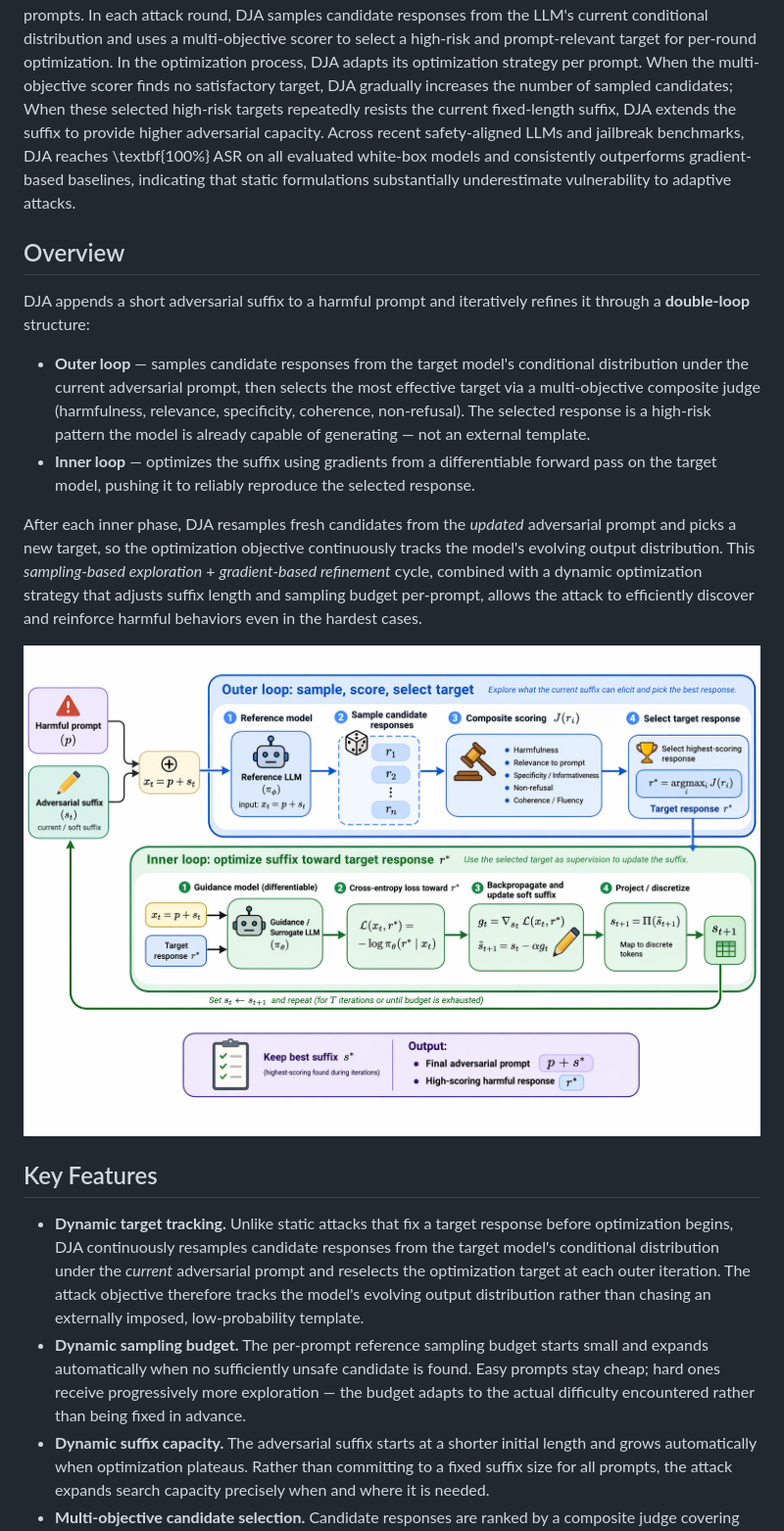
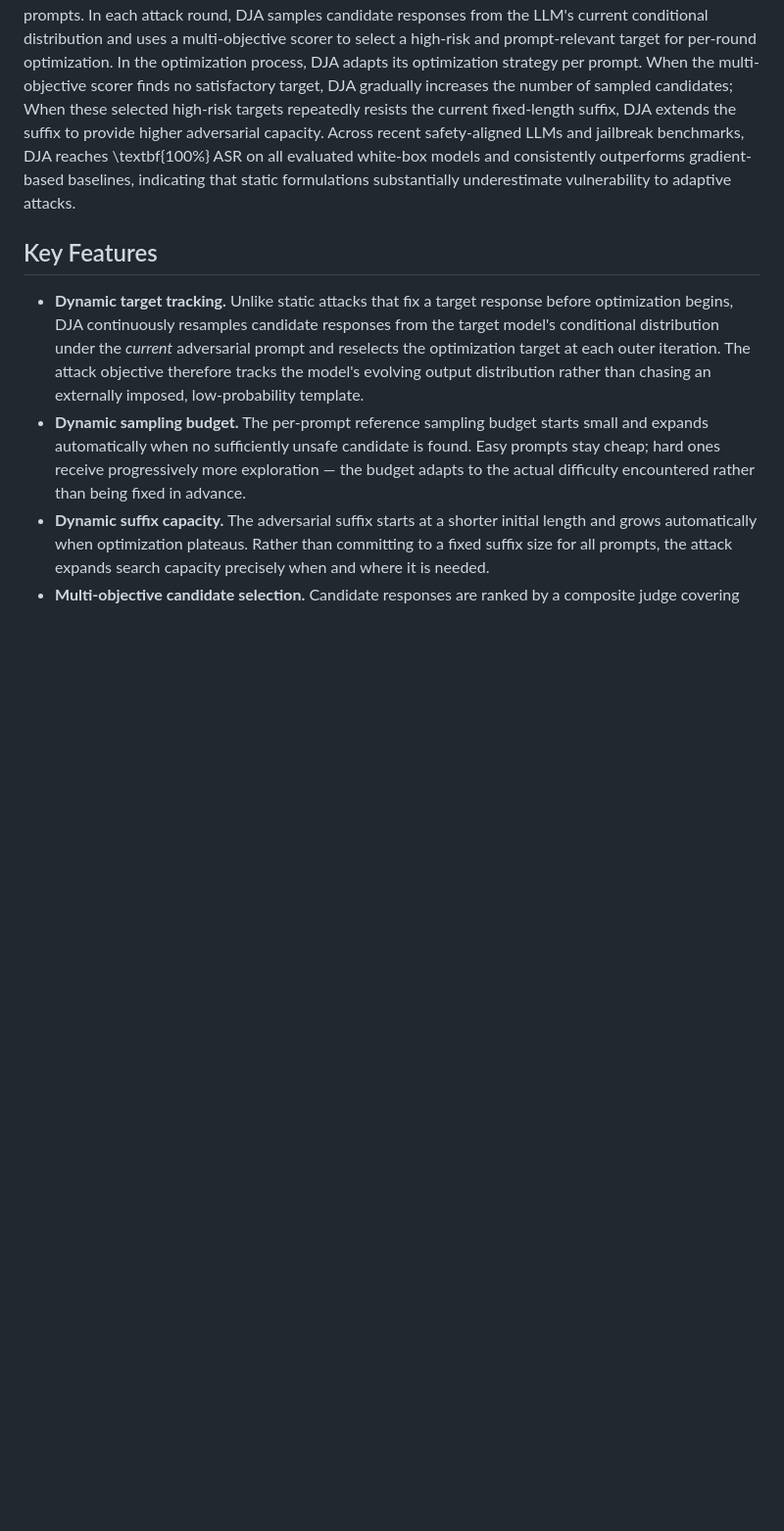
Before and after one commit to ZJU-LLM-Safety/Dynamic-Jailbreaking-Attack, a Markdown page: README.md, the part around the change. Shown at 98% size. Rendered like a GitHub page; blank space fills up the shorter version.

```diff
--- a/README.md
+++ b/README.md
@@ -15,17 +15,6 @@ In the optimization process, DJA adapts its optimization strategy per prompt.
 When the multi-objective scorer finds no satisfactory target, DJA gradually increases the number of sampled candidates;
 When these selected high-risk targets repeatedly resists the current fixed-length suffix, DJA extends the suffix to provide higher adversarial capacity.
 Across recent safety-aligned LLMs and jailbreak benchmarks, DJA reaches \textbf{100\%} ASR on all evaluated white-box models and consistently outperforms gradient-based baselines, indicating  that static formulations substantially underestimate vulnerability to adaptive attacks.
-
-## Overview
-
-DJA appends a short adversarial suffix to a harmful prompt and iteratively refines it through a **double-loop** structure:
-
-- **Outer loop** — samples candidate responses from the target model's conditional distribution under the current adversarial prompt, then selects the most effective target via a multi-objective composite judge (harmfulness, relevance, specificity, coherence, non-refusal). The selected response is a high-risk pattern the model is already capable of generating — not an external template.
-- **Inner loop** — optimizes the suffix using gradients from a differentiable forward pass on the target model, pushing it to reliably reproduce the selected response.
-
-After each inner phase, DJA resamples fresh candidates from the *updated* adversarial prompt and picks a new target, so the optimization objective continuously tracks the model's evolving output distribution. This *sampling-based exploration* + *gradient-based refinement* cycle, combined with a dynamic optimization strategy that adjusts suffix length and sampling budget per-prompt, allows the attack to efficiently discover and reinforce harmful behaviors even in the hardest cases.
-
-![DJA Overview](docs/DJA_overview.png)
 
 ## Key Features
 
```
Also changed, not shown: README_zh.md (+0 -11 lines).
